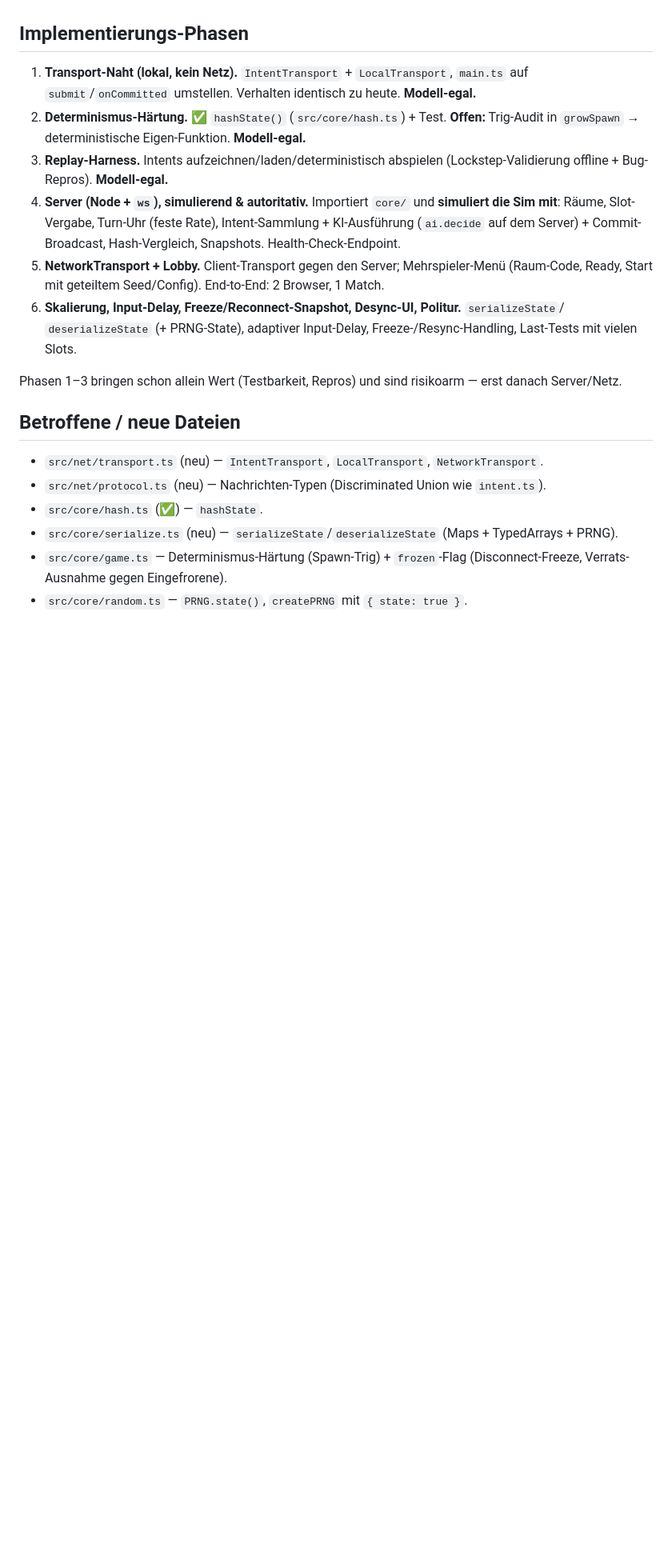
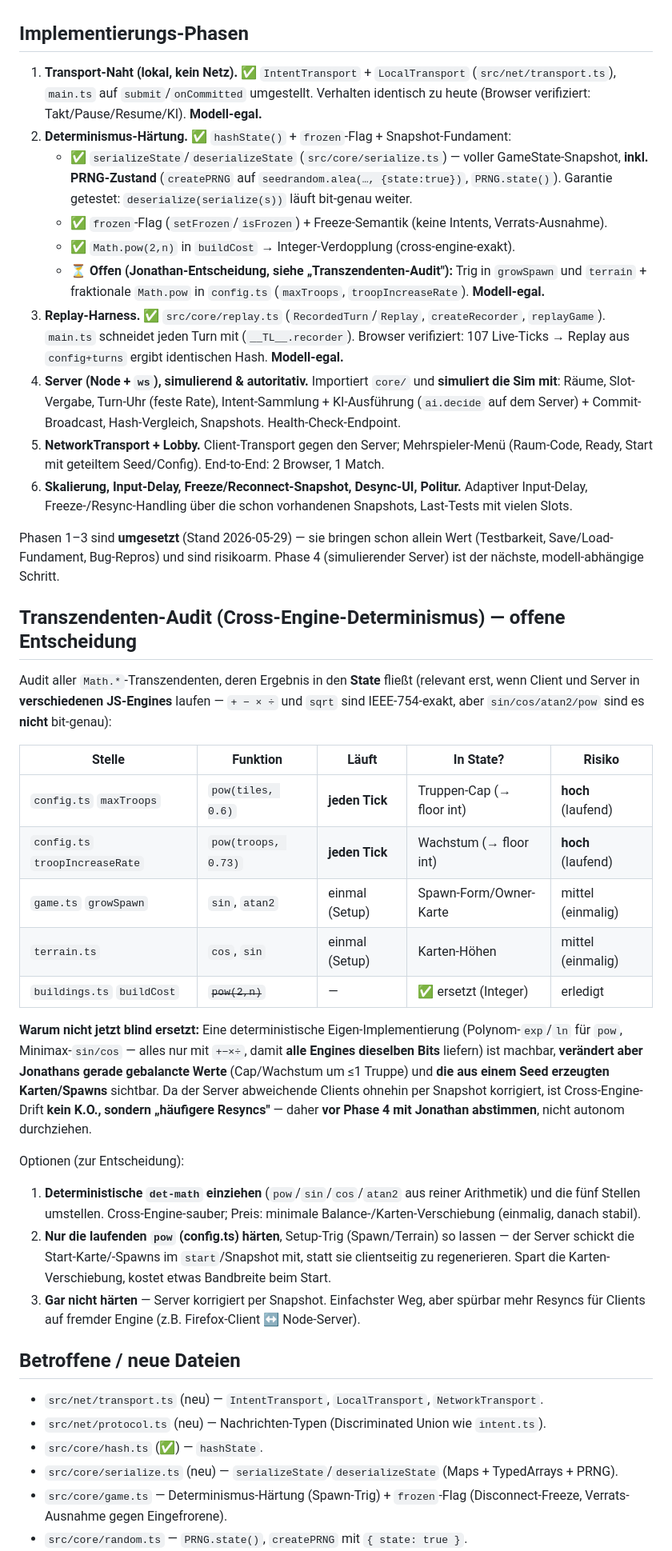
Before and after one commit to JonathanDrr8/territorial-loop, a Markdown page: docs/decisions/0009-multiplayer.md, the part around one of its changes. Shown at 80% size. Drawn GitHub-style; blank space fills up the shorter version.

Commit message:
docs: ADR-0009 Phasen 1–3 als umgesetzt markiert + Transzendenten-Audit dokumentiert
Status auf „teilweise umgesetzt" (Phasen 1–3 fertig, 4–6 Proposed). Phasen-Liste mit dem
tatsächlichen Stand (Transport-Naht, Snapshot/PRNG-State/Freeze, Replay) aktualisiert. Neue
Sektion „Transzendenten-Audit": Tabelle aller State-relevanten Math.*-Transzendenten mit
Risiko-Klasse + drei Optionen — bewusst als Jonathan-Entscheidung VOR Phase 4 markiert (ändert
gebalancte Werte/erzeugte Karten, daher nicht autonom). CLAUDE.md: net/-Modul + MP-Fundament,
~289 Tests.

Co-Authored-By: Claude Opus 4.8 (1M context) <noreply@anthropic.com>

```diff
--- a/docs/decisions/0009-multiplayer.md
+++ b/docs/decisions/0009-multiplayer.md
@@ -130,22 +132,64 @@ oder Kick. Stärker als reines Peer-Lockstep; voll State-Sync wäre noch sichere
 
 ## Implementierungs-Phasen
 
-1. **Transport-Naht (lokal, kein Netz).** `IntentTransport` + `LocalTransport`, `main.ts` auf
-   `submit`/`onCommitted` umstellen. Verhalten identisch zu heute. **Modell-egal.**
-2. **Determinismus-Härtung.** ✅ `hashState()` (`src/core/hash.ts`) + Test. **Offen:** Trig-Audit
-   in `growSpawn` → deterministische Eigen-Funktion. **Modell-egal.**
-3. **Replay-Harness.** Intents aufzeichnen/laden/deterministisch abspielen (Lockstep-Validierung
-   offline + Bug-Repros). **Modell-egal.**
+1. **Transport-Naht (lokal, kein Netz).** ✅ `IntentTransport` + `LocalTransport`
+   (`src/net/transport.ts`), `main.ts` auf `submit`/`onCommitted` umgestellt. Verhalten identisch
+   zu heute (Browser verifiziert: Takt/Pause/Resume/KI). **Modell-egal.**
+2. **Determinismus-Härtung.** ✅ `hashState()` + `frozen`-Flag + Snapshot-Fundament:
+   - ✅ `serializeState`/`deserializeState` (`src/core/serialize.ts`) — voller GameState-Snapshot,
+     **inkl. PRNG-Zustand** (`createPRNG` auf `seedrandom.alea(…, {state:true})`, `PRNG.state()`).
+     Garantie getestet: `deserialize(serialize(s))` läuft bit-genau weiter.
+   - ✅ `frozen`-Flag (`setFrozen`/`isFrozen`) + Freeze-Semantik (keine Intents, Verrats-Ausnahme).
+   - ✅ `Math.pow(2,n)` in `buildCost` → Integer-Verdopplung (cross-engine-exakt).
+   - ⏳ **Offen (Jonathan-Entscheidung, siehe „Transzendenten-Audit"):** Trig in `growSpawn` und
+     `terrain` + fraktionale `Math.pow` in `config.ts` (`maxTroops`, `troopIncreaseRate`). **Modell-egal.**
+3. **Replay-Harness.** ✅ `src/core/replay.ts` (`RecordedTurn`/`Replay`, `createRecorder`,
+   `replayGame`). `main.ts` schneidet jeden Turn mit (`__TL__.recorder`). Browser verifiziert:
+   107 Live-Ticks → Replay aus `config+turns` ergibt identischen Hash. **Modell-egal.**
 4. **Server (Node + `ws`), simulierend & autoritativ.** Importiert `core/` und **simuliert die Sim
    mit**: Räume, Slot-Vergabe, Turn-Uhr (feste Rate), Intent-Sammlung + KI-Ausführung (`ai.decide`
    auf dem Server) + Commit-Broadcast, Hash-Vergleich, Snapshots. Health-Check-Endpoint.
 5. **NetworkTransport + Lobby.** Client-Transport gegen den Server; Mehrspieler-Menü (Raum-Code,
    Ready, Start mit geteiltem Seed/Config). End-to-End: 2 Browser, 1 Match.
-6. **Skalierung, Input-Delay, Freeze/Reconnect-Snapshot, Desync-UI, Politur.** `serializeState`/
-   `deserializeState` (+ PRNG-State), adaptiver Input-Delay, Freeze-/Resync-Handling, Last-Tests
-   mit vielen Slots.
+6. **Skalierung, Input-Delay, Freeze/Reconnect-Snapshot, Desync-UI, Politur.** Adaptiver
+   Input-Delay, Freeze-/Resync-Handling über die schon vorhandenen Snapshots, Last-Tests mit
+   vielen Slots.
 
-Phasen 1–3 bringen schon allein Wert (Testbarkeit, Repros) und sind risikoarm — erst danach Server/Netz.
+Phasen 1–3 sind **umgesetzt** (Stand 2026-05-29) — sie bringen schon allein Wert (Testbarkeit,
+Save/Load-Fundament, Bug-Repros) und sind risikoarm. Phase 4 (simulierender Server) ist der
+nächste, modell-abhängige Schritt.
+
+## Transzendenten-Audit (Cross-Engine-Determinismus) — offene Entscheidung
+
+Audit aller `Math.*`-Transzendenten, deren Ergebnis in den **State** fließt (relevant erst, wenn
+Client und Server in **verschiedenen JS-Engines** laufen — `+ − × ÷` und `sqrt` sind IEEE-754-exakt,
+aber `sin/cos/atan2/pow` sind es **nicht** bit-genau):
+
+| Stelle                          | Funktion            | Läuft          | In State?                 | Risiko             |
+| ------------------------------- | ------------------- | -------------- | ------------------------- | ------------------ |
+| `config.ts` `maxTroops`         | `pow(tiles, 0.6)`   | **jeden Tick** | Truppen-Cap (→ floor int) | **hoch** (laufend) |
+| `config.ts` `troopIncreaseRate` | `pow(troops, 0.73)` | **jeden Tick** | Wachstum (→ floor int)    | **hoch** (laufend) |
+| `game.ts` `growSpawn`           | `sin`, `atan2`      | einmal (Setup) | Spawn-Form/Owner-Karte    | mittel (einmalig)  |
+| `terrain.ts`                    | `cos`, `sin`        | einmal (Setup) | Karten-Höhen              | mittel (einmalig)  |
+| `buildings.ts` `buildCost`      | ~~`pow(2,n)`~~      | —              | ✅ ersetzt (Integer)      | erledigt           |
+
+**Warum nicht jetzt blind ersetzt:** Eine deterministische Eigen-Implementierung (Polynom-`exp`/`ln`
+für `pow`, Minimax-`sin/cos` — alles nur mit `+−×÷`, damit **alle Engines dieselben Bits** liefern)
+ist machbar, **verändert aber Jonathans gerade gebalancte Werte** (Cap/Wachstum um ≤1 Truppe) und
+**die aus einem Seed erzeugten Karten/Spawns** sichtbar. Da der Server abweichende Clients ohnehin
+per Snapshot korrigiert, ist Cross-Engine-Drift **kein K.O., sondern „häufigere Resyncs"** — daher
+**vor Phase 4 mit Jonathan abstimmen**, nicht autonom durchziehen.
+
+Optionen (zur Entscheidung):
+
+1. **Deterministische `det-math` einziehen** (`pow`/`sin`/`cos`/`atan2` aus reiner Arithmetik) und
+   die fünf Stellen umstellen. Cross-Engine-sauber; Preis: minimale Balance-/Karten-Verschiebung
+   (einmalig, danach stabil).
+2. **Nur die laufenden `pow` (config.ts) härten**, Setup-Trig (Spawn/Terrain) so lassen — der
+   Server schickt die Start-Karte/-Spawns im `start`/Snapshot mit, statt sie clientseitig zu
+   regenerieren. Spart die Karten-Verschiebung, kostet etwas Bandbreite beim Start.
+3. **Gar nicht härten** — Server korrigiert per Snapshot. Einfachster Weg, aber spürbar mehr
+   Resyncs für Clients auf fremder Engine (z.B. Firefox-Client ↔ Node-Server).
 
 ## Betroffene / neue Dateien
 
```
Also changed, not shown: other parts of docs/decisions/0009-multiplayer.md (+3 -1 lines).
